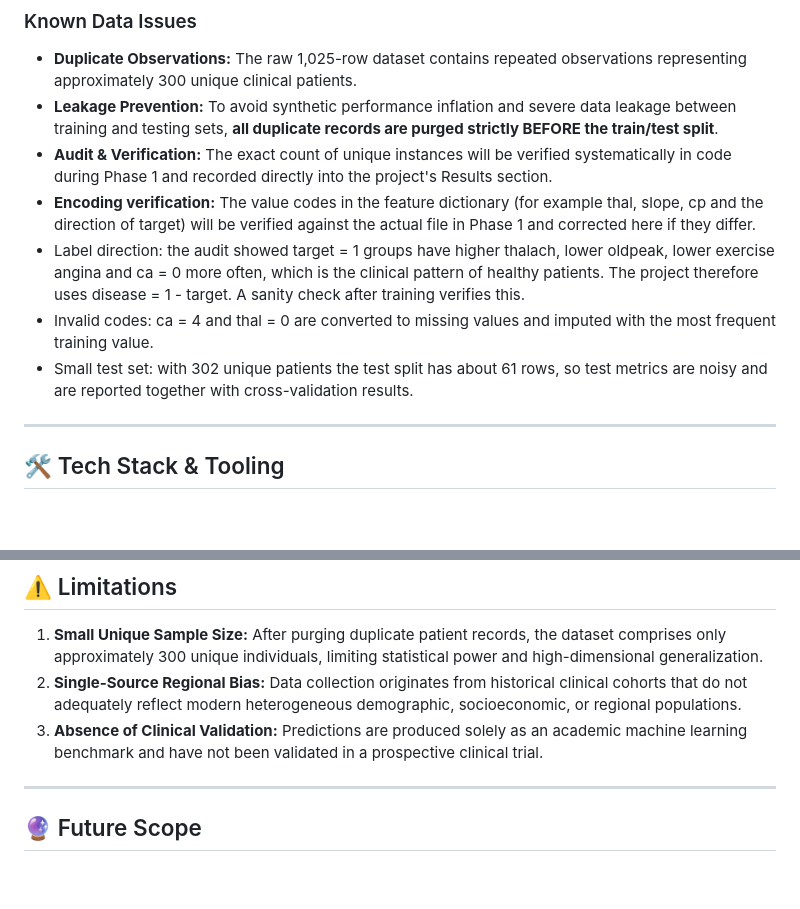
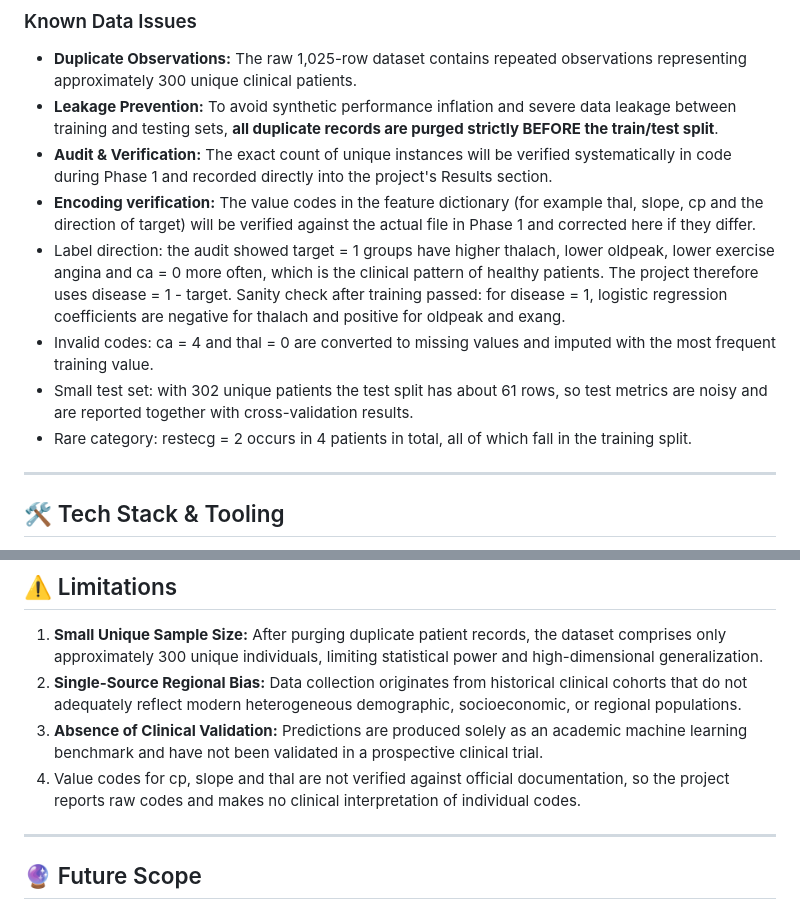
Before and after one commit to Ram-bhardwaj12/Heart-Disease-Risk, a Markdown page: README.md, 2 parts joined by grey strips. Rendered like a GitHub page; blank space fills up the shorter version.

```diff
--- a/README.md
+++ b/README.md
@@ -73,9 +73,10 @@ The project utilizes the widely studied **Kaggle Heart Disease Dataset** (derive
 * **Leakage Prevention:** To avoid synthetic performance inflation and severe data leakage between training and testing sets, **all duplicate records are purged strictly BEFORE the train/test split**.
 * **Audit & Verification:** The exact count of unique instances will be verified systematically in code during Phase 1 and recorded directly into the project's Results section.
 * **Encoding verification:** The value codes in the feature dictionary (for example thal, slope, cp and the direction of target) will be verified against the actual file in Phase 1 and corrected here if they differ.
-* Label direction: the audit showed target = 1 groups have higher thalach, lower oldpeak, lower exercise angina and ca = 0 more often, which is the clinical pattern of healthy patients. The project therefore uses disease = 1 - target. A sanity check after training verifies this.
+* Label direction: the audit showed target = 1 groups have higher thalach, lower oldpeak, lower exercise angina and ca = 0 more often, which is the clinical pattern of healthy patients. The project therefore uses disease = 1 - target. Sanity check after training passed: for disease = 1, logistic regression coefficients are negative for thalach and positive for oldpeak and exang.
 * Invalid codes: ca = 4 and thal = 0 are converted to missing values and imputed with the most frequent training value.
 * Small test set: with 302 unique patients the test split has about 61 rows, so test metrics are noisy and are reported together with cross-validation results.
+* Rare category: restecg = 2 occurs in 4 patients in total, all of which fall in the training split.
 
 ---
 
@@ -407,6 +423,7 @@ Open your web browser and navigate to `http://localhost:8501`.
 1. **Small Unique Sample Size:** After purging duplicate patient records, the dataset comprises only approximately 300 unique individuals, limiting statistical power and high-dimensional generalization.
 2. **Single-Source Regional Bias:** Data collection originates from historical clinical cohorts that do not adequately reflect modern heterogeneous demographic, socioeconomic, or regional populations.
 3. **Absence of Clinical Validation:** Predictions are produced solely as an academic machine learning benchmark and have not been validated in a prospective clinical trial.
+4. Value codes for cp, slope and thal are not verified against official documentation, so the project reports raw codes and makes no clinical interpretation of individual codes.
 
 ---
 
```
Also changed, not shown: other parts of README.md (+21 -6 lines), reports/figures/confusion_matrix.png (added), reports/figures/roc_curve.png (added), 3 other files.
